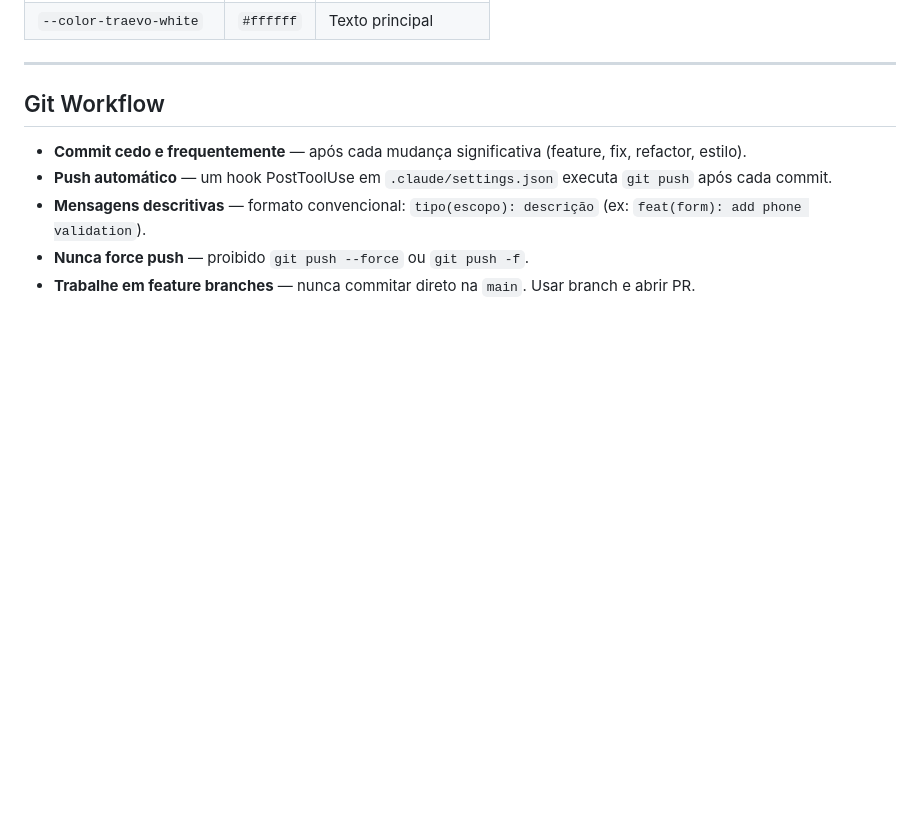
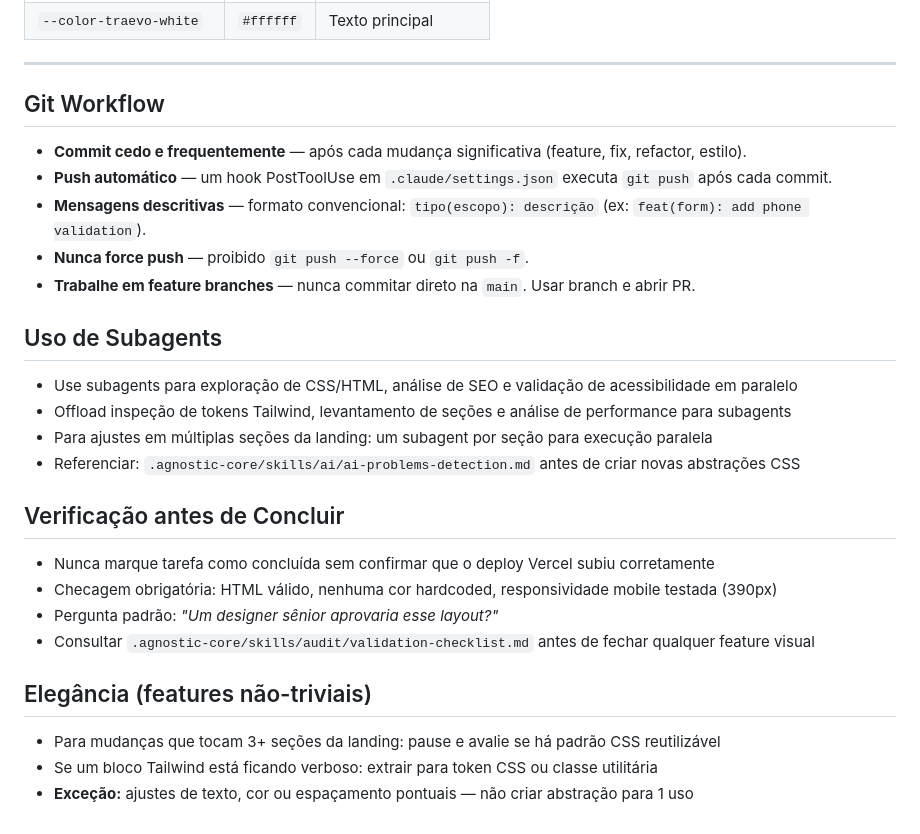
Before and after one commit to paulinett1508-dev/imersaobitrix24, a Markdown page: CLAUDE.md, the part around the change. Drawn GitHub-style; blank space fills up the shorter version.

Commit message:
chore(claude): add subagents, verification, and elegance principles

```diff
--- a/CLAUDE.md
+++ b/CLAUDE.md
@@ -205,3 +205,23 @@ Definidos em `src/main.css` via `@theme`:
 - **Mensagens descritivas** — formato convencional: `tipo(escopo): descrição` (ex: `feat(form): add phone validation`).
 - **Nunca force push** — proibido `git push --force` ou `git push -f`.
 - **Trabalhe em feature branches** — nunca commitar direto na `main`. Usar branch e abrir PR.
+
+## Uso de Subagents
+
+- Use subagents para exploração de CSS/HTML, análise de SEO e validação de acessibilidade em paralelo
+- Offload inspeção de tokens Tailwind, levantamento de seções e análise de performance para subagents
+- Para ajustes em múltiplas seções da landing: um subagent por seção para execução paralela
+- Referenciar: `.agnostic-core/skills/ai/ai-problems-detection.md` antes de criar novas abstrações CSS
+
+## Verificação antes de Concluir
+
+- Nunca marque tarefa como concluída sem confirmar que o deploy Vercel subiu corretamente
+- Checagem obrigatória: HTML válido, nenhuma cor hardcoded, responsividade mobile testada (390px)
+- Pergunta padrão: *"Um designer sênior aprovaria esse layout?"*
+- Consultar `.agnostic-core/skills/audit/validation-checklist.md` antes de fechar qualquer feature visual
+
+## Elegância (features não-triviais)
+
+- Para mudanças que tocam 3+ seções da landing: pause e avalie se há padrão CSS reutilizável
+- Se um bloco Tailwind está ficando verboso: extrair para token CSS ou classe utilitária
+- **Exceção:** ajustes de texto, cor ou espaçamento pontuais — não criar abstração para 1 uso
```
